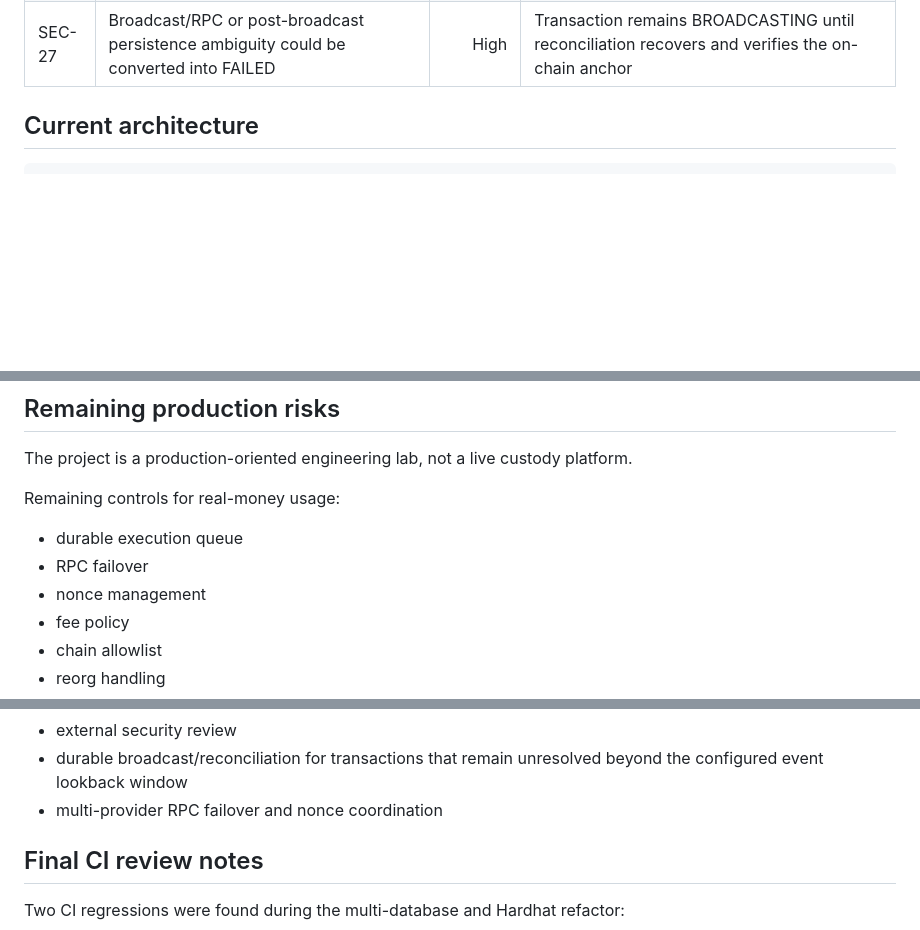
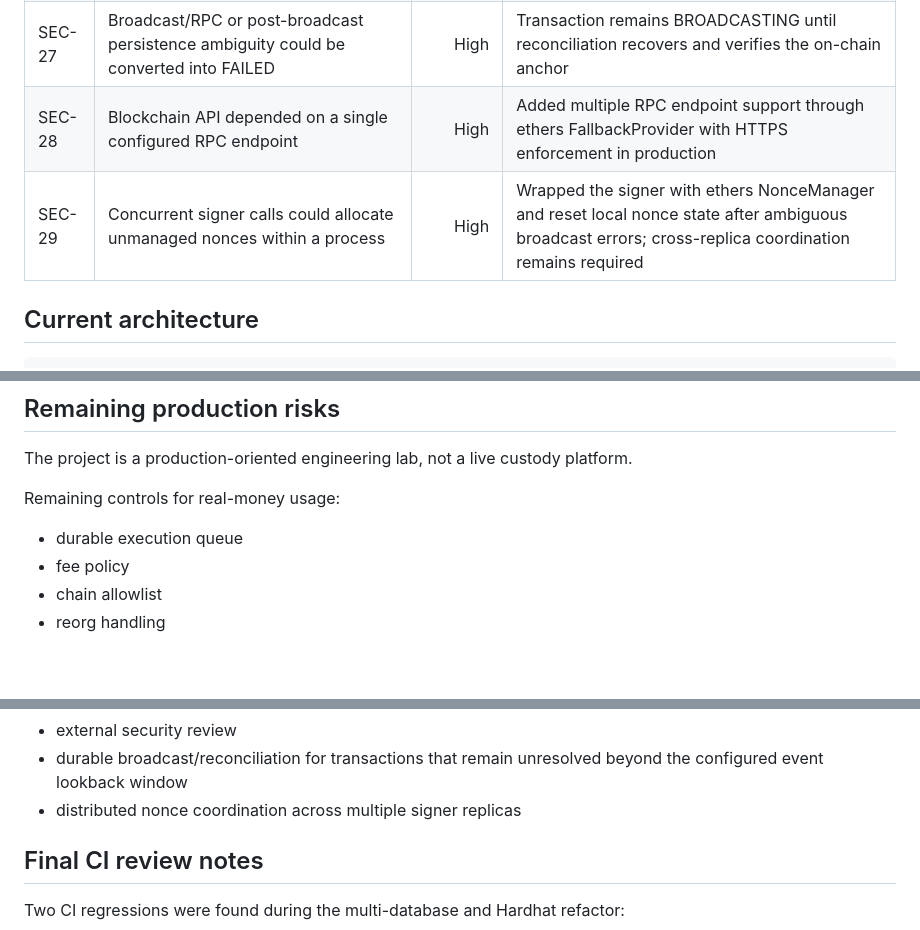
Before and after one commit to Aayush09900/Blockchain-transcation-service-lab, a Markdown page: SECURITY-TEST-REPORT.md, 3 parts joined by grey strips. GitHub-like rendering; blank space fills up the shorter version.

Commit message:
Record multi-RPC and nonce security controls

```diff
--- a/SECURITY-TEST-REPORT.md
+++ b/SECURITY-TEST-REPORT.md
@@ -50,6 +50,8 @@ The repository was re-checked across:
 | SEC-25 | Repository health check did not enforce immutable GitHub Action references or lockfile presence | Medium | Health check now requires package-lock.json, security workflows, and full 40-character action commit SHAs |
 | SEC-26 | Submission endpoint trusted a caller-supplied transaction hash | High | Submission now uses the service-controlled blockchain adapter/signer; arbitrary txHash input is rejected |
 | SEC-27 | Broadcast/RPC or post-broadcast persistence ambiguity could be converted into FAILED | High | Transaction remains BROADCASTING until reconciliation recovers and verifies the on-chain anchor |
+| SEC-28 | Blockchain API depended on a single configured RPC endpoint | High | Added multiple RPC endpoint support through ethers FallbackProvider with HTTPS enforcement in production |
+| SEC-29 | Concurrent signer calls could allocate unmanaged nonces within a process | High | Wrapped the signer with ethers NonceManager and reset local nonce state after ambiguous broadcast errors; cross-replica coordination remains required |
 
 ## Current architecture
 
@@ -85,8 +87,6 @@ The project is a production-oriented engineering lab, not a live custody platfor
 Remaining controls for real-money usage:
 
 - durable execution queue
-- RPC failover
-- nonce management
 - fee policy
 - chain allowlist
 - reorg handling
@@ -98,7 +98,7 @@ Remaining controls for real-money usage:
 - disaster recovery
 - external security review
 - durable broadcast/reconciliation for transactions that remain unresolved beyond the configured event lookback window
-- multi-provider RPC failover and nonce coordination
+- distributed nonce coordination across multiple signer replicas
 
 
 ## Final CI review notes
```
